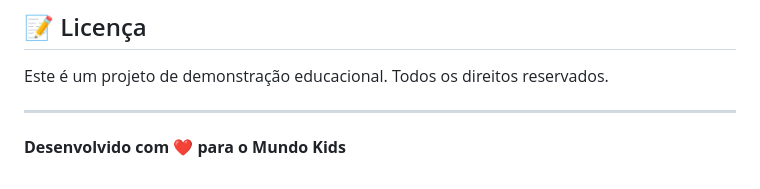
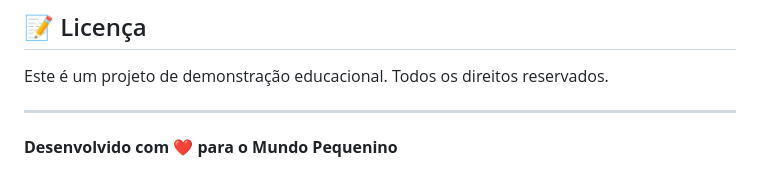
Before and after one commit to C-Garcia1/mundoptest, a Markdown page: README.md, the part around the change. Rendered like a GitHub page.

```diff
--- a/README.md
+++ b/README.md
@@ -217,4 +217,4 @@ Este é um projeto de demonstração educacional. Todos os direitos reservados.
 
 ---
 
-**Desenvolvido com ❤️ para o Mundo Kids**
+**Desenvolvido com ❤️ para o Mundo Pequenino**
```
